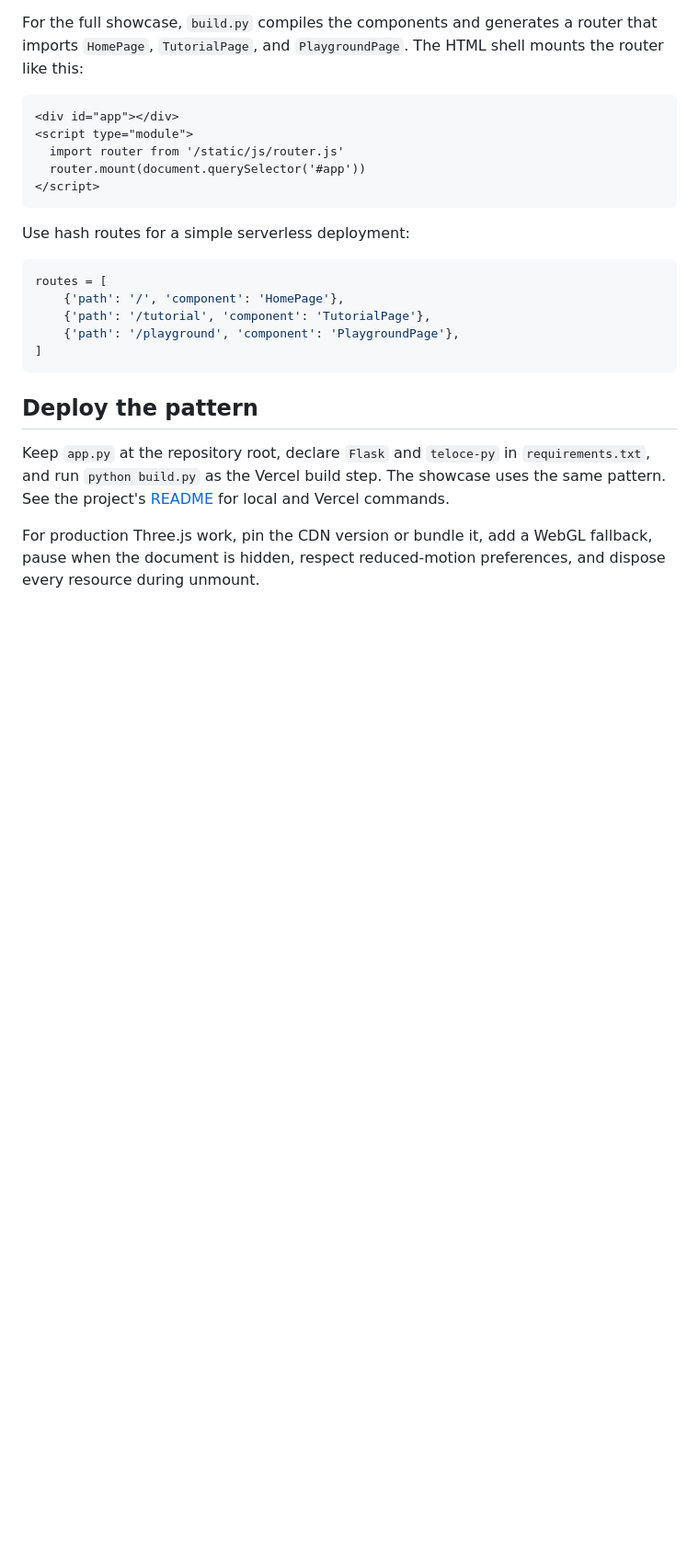
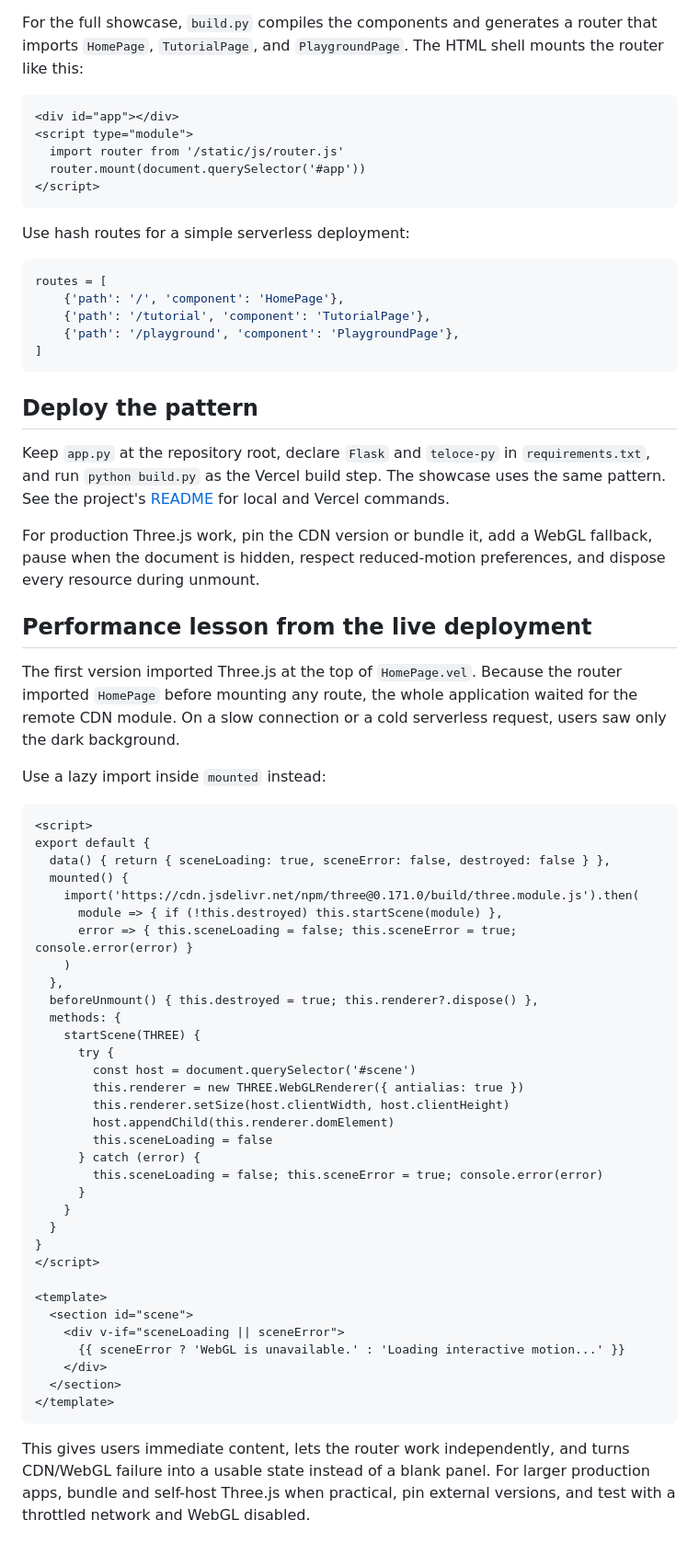
Before and after one commit to Flaxon-Labs/teloce-py, a Markdown page: docs/lessons/18-teloce-showcase.md, the part around the change. Shown at 92% size. Rendered like a GitHub page; blank space fills up the shorter version.

Commit message:
docs: document lazy Three.js loading fix

````diff
--- a/docs/lessons/18-teloce-showcase.md
+++ b/docs/lessons/18-teloce-showcase.md
@@ -130,3 +130,47 @@ routes = [
 Keep `app.py` at the repository root, declare `Flask` and `teloce-py` in `requirements.txt`, and run `python build.py` as the Vercel build step. The showcase uses the same pattern. See the project's [README](https://github.com/aldanedev-create/teloce-showcase/blob/main/README.md) for local and Vercel commands.
 
 For production Three.js work, pin the CDN version or bundle it, add a WebGL fallback, pause when the document is hidden, respect reduced-motion preferences, and dispose every resource during unmount.
+
+## Performance lesson from the live deployment
+
+The first version imported Three.js at the top of `HomePage.vel`. Because the router imported `HomePage` before mounting any route, the whole application waited for the remote CDN module. On a slow connection or a cold serverless request, users saw only the dark background.
+
+Use a lazy import inside `mounted` instead:
+
+```html
+<script>
+export default {
+  data() { return { sceneLoading: true, sceneError: false, destroyed: false } },
+  mounted() {
+    import('https://cdn.jsdelivr.net/npm/three@0.171.0/build/three.module.js').then(
+      module => { if (!this.destroyed) this.startScene(module) },
+      error => { this.sceneLoading = false; this.sceneError = true; console.error(error) }
+    )
+  },
+  beforeUnmount() { this.destroyed = true; this.renderer?.dispose() },
+  methods: {
+    startScene(THREE) {
+      try {
+        const host = document.querySelector('#scene')
+        this.renderer = new THREE.WebGLRenderer({ antialias: true })
+        this.renderer.setSize(host.clientWidth, host.clientHeight)
+        host.appendChild(this.renderer.domElement)
+        this.sceneLoading = false
+      } catch (error) {
+        this.sceneLoading = false; this.sceneError = true; console.error(error)
+      }
+    }
+  }
+}
+</script>
+
+<template>
+  <section id="scene">
+    <div v-if="sceneLoading || sceneError">
+      {{ sceneError ? 'WebGL is unavailable.' : 'Loading interactive motion...' }}
+    </div>
+  </section>
+</template>
+```
+
+This gives users immediate content, lets the router work independently, and turns CDN/WebGL failure into a usable state instead of a blank panel. For larger production apps, bundle and self-host Three.js when practical, pin external versions, and test with a throttled network and WebGL disabled.
````
Also changed, not shown: docs/lessons/21-runtime-files-and-router.md (+24 -0 lines), docs/troubleshooting.md (+40 -0 lines).
